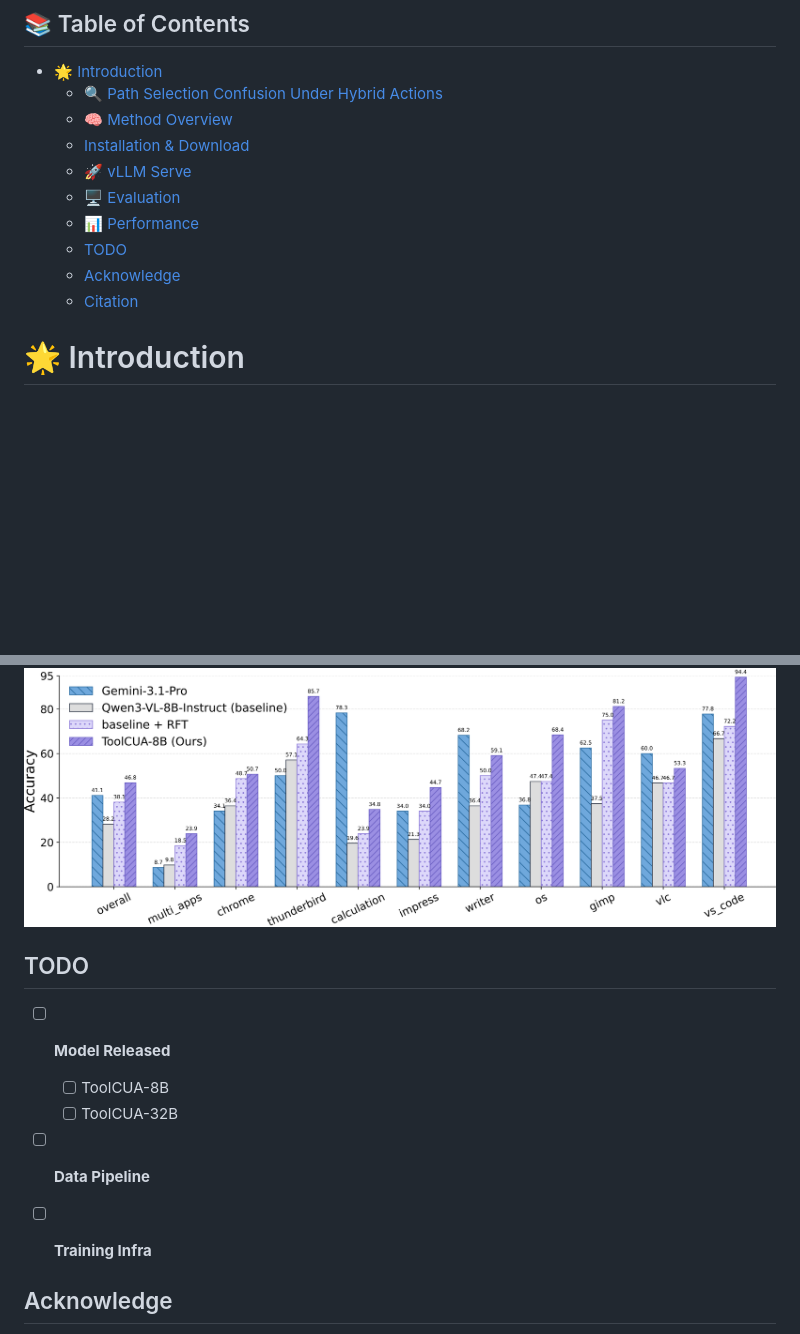
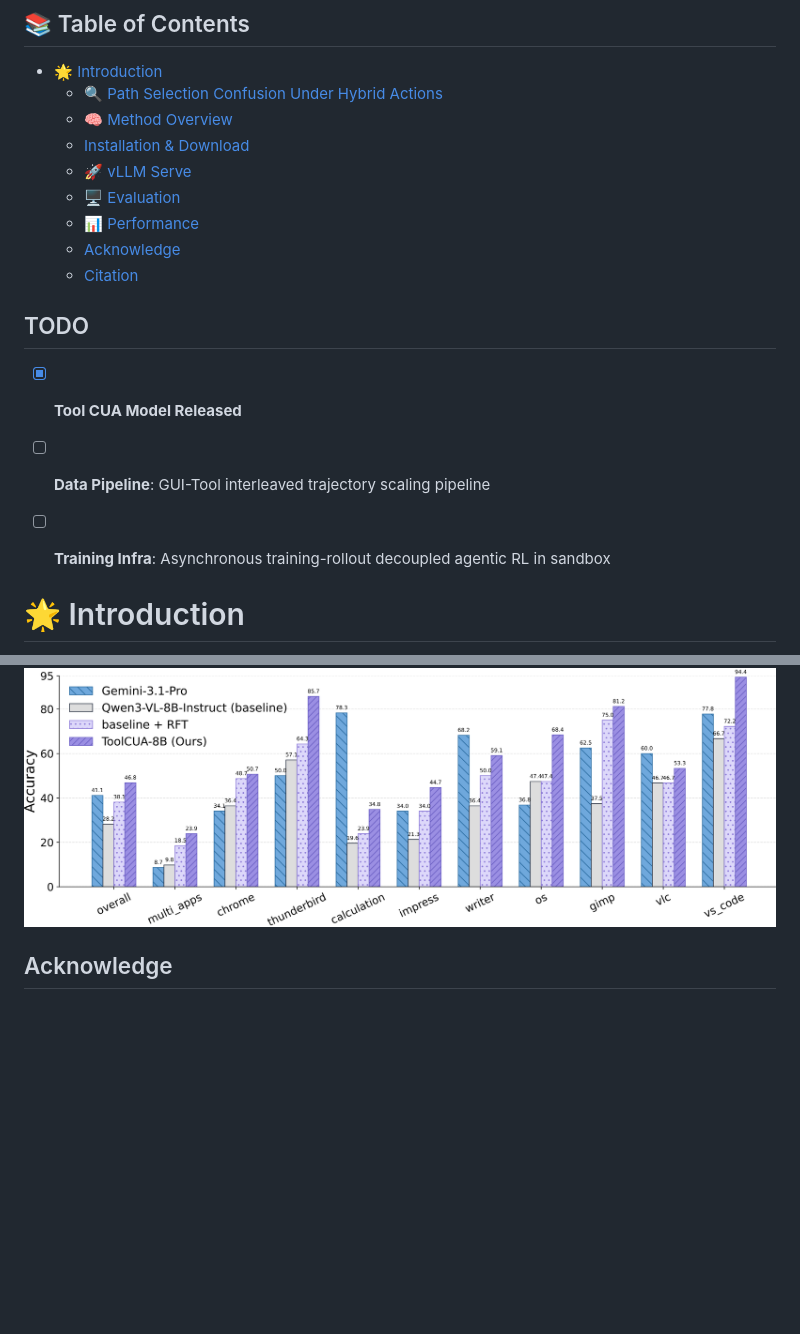
Before and after one commit to X-PLUG/ToolCUA, a Markdown page: README.md, 2 parts joined by grey strips. Rendered like a GitHub page; blank space fills up the shorter version.

```diff
--- a/README.md
+++ b/README.md
@@ -31,9 +31,14 @@
     - [🚀 vLLM Serve](#-vllm-serve)
     - [🖥️ Evaluation](#️-evaluation)
   - [📊 Performance](#-performance)
-  - [TODO](#todo)
   - [Acknowledge](#acknowledge)
   - [Citation](#citation)
+
+## TODO
+- [x] **Tool CUA Model Released**
+- [ ] **Data Pipeline**: GUI-Tool interleaved trajectory scaling pipeline
+- [ ] **Training Infra**: Asynchronous training-rollout decoupled agentic RL in sandbox
+
 
 <a id="introduction"></a>
 # 🌟 Introduction
@@ -172,16 +177,6 @@ Compared with the Qwen3-VL-8B-Instruct baseline, **ToolCUA-8B** improves Accurac
 </div>
 
 
-
-
-## TODO
-- [ ] **Model Released**
-  - [ ] ToolCUA-8B
-  - [ ] ToolCUA-32B
-- [ ] **Data Pipeline**
-- [ ] **Training Infra**
-
-
 <!-- ## Star History
 
 [![Star History Chart](https://api.star-history.com/svg?repos=xlang-ai/OpenCUA&type=date&legend=top-left)](https://www.star-history.com/#xlang-ai/OpenCUA&type=date&legend=top-left) -->
```
